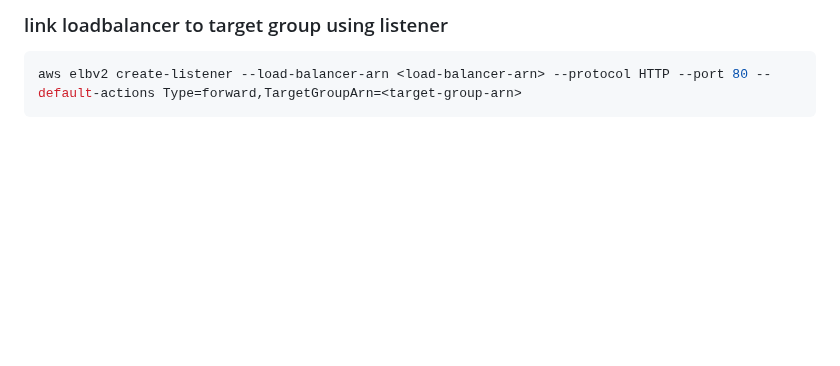
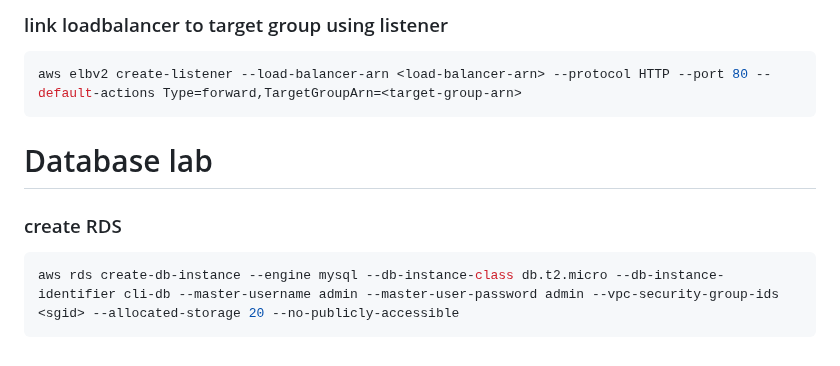
Before and after one commit to NastyyNas/IncredibleRepoOfDries, a Markdown page: Notes/cloudlabs.md, the part around the change. Drawn GitHub-style; blank space fills up the shorter version.

Commit message:
hoofdstuk database

````diff
--- a/Notes/cloudlabs.md
+++ b/Notes/cloudlabs.md
@@ -211,3 +211,11 @@ aws elbv2 create-load-balancer --name <name> --scheme internetfacing --type appl
 ```bash
 aws elbv2 create-listener --load-balancer-arn <load-balancer-arn> --protocol HTTP --port 80 --default-actions Type=forward,TargetGroupArn=<target-group-arn>
 ```
+
+# Database lab
+
+### create RDS
+
+```bash
+aws rds create-db-instance --engine mysql --db-instance-class db.t2.micro --db-instance-identifier cli-db --master-username admin --master-user-password admin --vpc-security-group-ids <sgid> --allocated-storage 20 --no-publicly-accessible
+```
````
